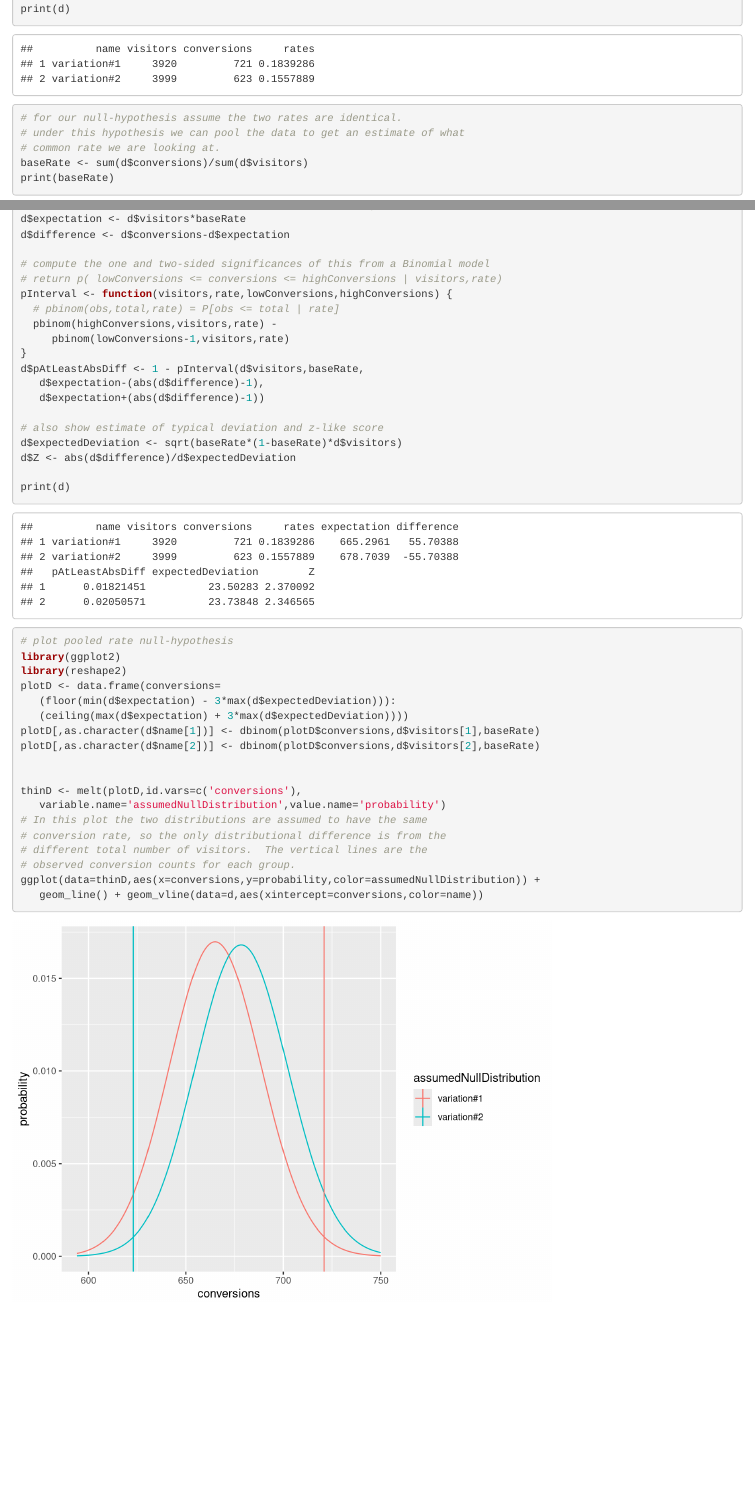
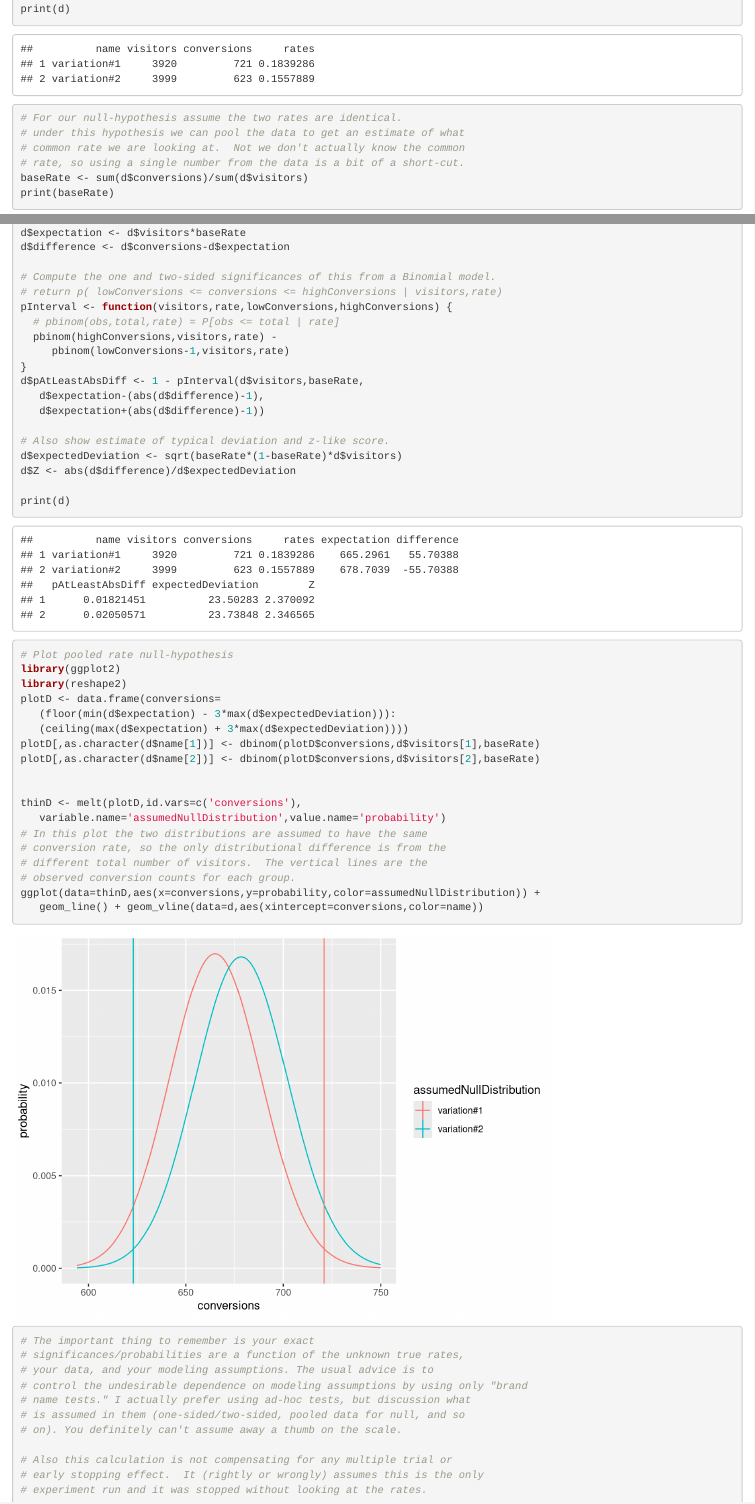
Before and after one commit to WinVector/WinVector.github.io, an R Markdown document (rateTest/rateTestExample.Rmd): the page in a window 1100 px wide, from 290 px down, and a second part further down, joined at a grey line. Rendered offline with R 4.5, knitr and Pandoc, with nearby package versions.

Commit message:
more notes

````diff
--- a/rateTest/rateTestExample.Rmd
+++ b/rateTest/rateTestExample.Rmd
@@ -14,9 +14,10 @@ d <- data.frame(name=c('variation#1','variation#2'),visitors=c(3920,3999),conver
 d$rates <- d$conversions/d$visitors
 print(d)
 
-# for our null-hypothesis assume the two rates are identical.
+# For our null-hypothesis assume the two rates are identical.
 # under this hypothesis we can pool the data to get an estimate of what
-# common rate we are looking at.
+# common rate we are looking at.  Not we don't actually know the common
+# rate, so using a single number from the data is a bit of a short-cut.
 baseRate <- sum(d$conversions)/sum(d$visitors)
 print(baseRate)
 
@@ -24,7 +25,7 @@ print(baseRate)
 d$expectation <- d$visitors*baseRate
 d$difference <- d$conversions-d$expectation
 
-# compute the one and two-sided significances of this from a Binomial model
+# Compute the one and two-sided significances of this from a Binomial model.
 # return p( lowConversions <= conversions <= highConversions | visitors,rate)
 pInterval <- function(visitors,rate,lowConversions,highConversions) {
   # pbinom(obs,total,rate) = P[obs <= total | rate]
@@ -35,13 +36,13 @@ d$pAtLeastAbsDiff <- 1 - pInterval(d$visitors,baseRate,
    d$expectation-(abs(d$difference)-1),
    d$expectation+(abs(d$difference)-1))
 
-# also show estimate of typical deviation and z-like score
+# Also show estimate of typical deviation and z-like score.
 d$expectedDeviation <- sqrt(baseRate*(1-baseRate)*d$visitors)
 d$Z <- abs(d$difference)/d$expectedDeviation
 
 print(d)
 
-# plot pooled rate null-hypothesis
+# Plot pooled rate null-hypothesis
 library(ggplot2)
 library(reshape2)
 plotD <- data.frame(conversions=
@@ -60,4 +61,17 @@ thinD <- melt(plotD,id.vars=c('conversions'),
 ggplot(data=thinD,aes(x=conversions,y=probability,color=assumedNullDistribution)) +
    geom_line() + geom_vline(data=d,aes(xintercept=conversions,color=name))
 
+
+# The important thing to remember is your exact
+# significances/probabilities are a function of the unknown true rates,
+# your data, and your modeling assumptions. The usual advice is to
+# control the undesirable dependence on modeling assumptions by using only "brand
+# name tests." I actually prefer using ad-hoc tests, but discussion what
+# is assumed in them (one-sided/two-sided, pooled data for null, and so
+# on). You definitely can't assume away a thumb on the scale.
+
+# Also this calculation is not compensating for any multiple trial or
+# early stopping effect.  It (rightly or wrongly) assumes this is the only
+# experiment run and it was stopped without looking at the rates.
+
 ```
````
Also changed, not shown: rateTest/rateTestExample.Rmd (2 more changed lines).
